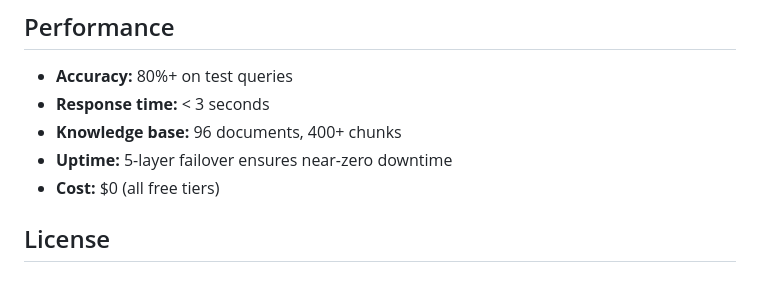
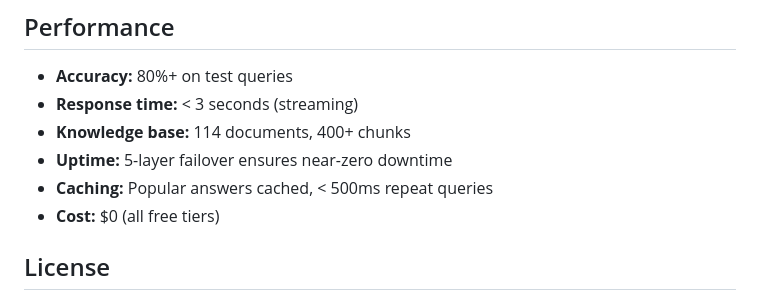
Before and after one commit to ZafranYusof/UMPSAbot, a Markdown page: README.md, the part around the change. Rendered like a GitHub page.

Commit message:
docs: update performance stats (114 docs, caching)

```diff
--- a/README.md
+++ b/README.md
@@ -157,9 +157,10 @@ cd mobile/android
 ## Performance
 
 - **Accuracy:** 80%+ on test queries
-- **Response time:** < 3 seconds
-- **Knowledge base:** 96 documents, 400+ chunks
+- **Response time:** < 3 seconds (streaming)
+- **Knowledge base:** 114 documents, 400+ chunks
 - **Uptime:** 5-layer failover ensures near-zero downtime
+- **Caching:** Popular answers cached, < 500ms repeat queries
 - **Cost:** $0 (all free tiers)
 
 ## License
```
